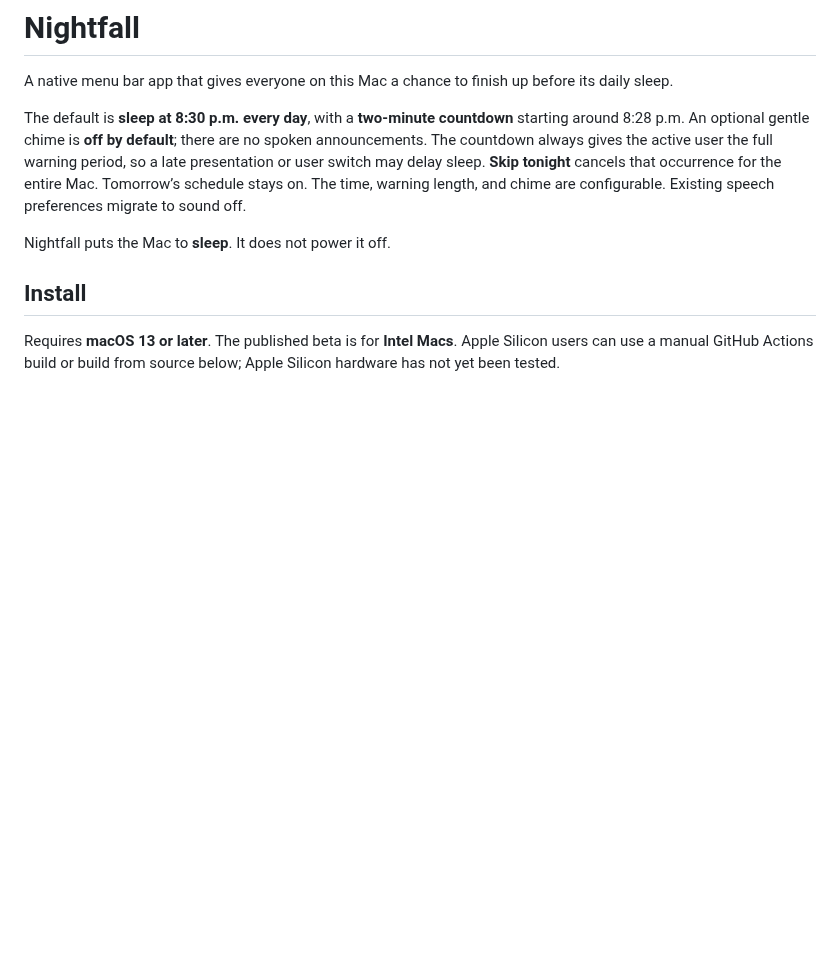
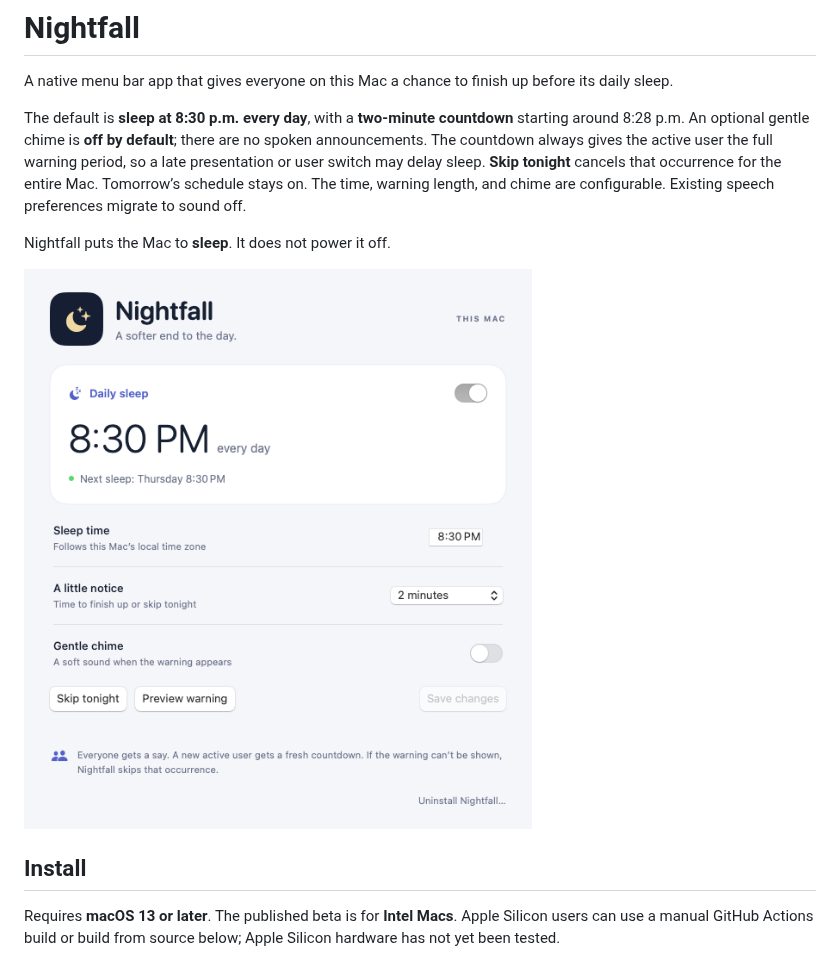
Before and after one commit to markdjwilliams/nightfall-mac, a Markdown page: README.md, the part around the change. Drawn GitHub-style; pictures changed too: docs/images/nightfall-settings.png (added); blank space fills up the shorter version.

Commit message:
Show Nightfall settings in the README

```diff
--- a/README.md
+++ b/README.md
@@ -5,6 +5,8 @@ A native menu bar app that gives everyone on this Mac a chance to finish up befo
 The default is **sleep at 8:30 p.m. every day**, with a **two-minute countdown** starting around 8:28 p.m. An optional gentle chime is **off by default**; there are no spoken announcements. The countdown always gives the active user the full warning period, so a late presentation or user switch may delay sleep. **Skip tonight** cancels that occurrence for the entire Mac. Tomorrow’s schedule stays on. The time, warning length, and chime are configurable. Existing speech preferences migrate to sound off.
 
 Nightfall puts the Mac to **sleep**. It does not power it off.
+
+![Nightfall settings showing daily sleep at 8:30 p.m., a two-minute warning, and the optional gentle chime switched off.](docs/images/nightfall-settings.png)
 
 ## Install
 
```
